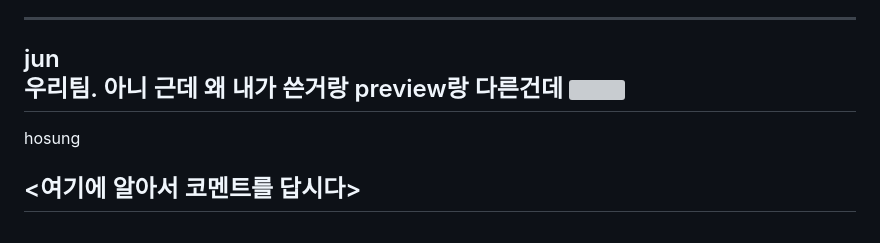
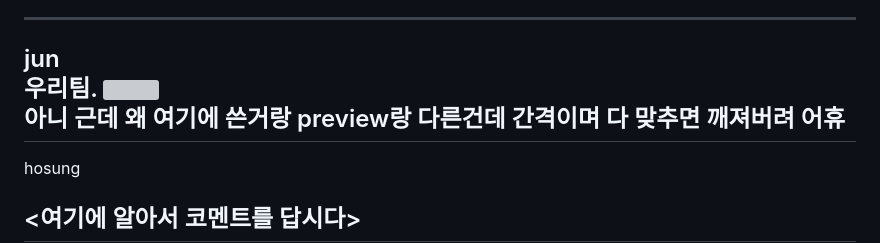
Before and after one commit to ryong123/kdtproject, a Markdown page: README.md, the part around the change. Drawn GitHub-style; grey boxes are pictures that could not be loaded.

```diff
--- a/README.md
+++ b/README.md
@@ -92,9 +92,10 @@ Jackie chen
 
 ------------------------------------------------------------------------------
 jun <br>
-우리팀. 아니 근데 왜 내가 쓴거랑 preview랑 다른건데
+우리팀.
 <a href="https://imgur.com/x77x0Fa"><img src="https://i.imgur.com/x77x0Fa.jpg" title="source: imgur.com" /></a>
 <br>
+아니 근데 왜 여기에 쓴거랑 preview랑 다른건데 간격이며 다 맞추면 깨져버려 어휴
 ------------------------------------------------------------------------------
 hosung
 
```
